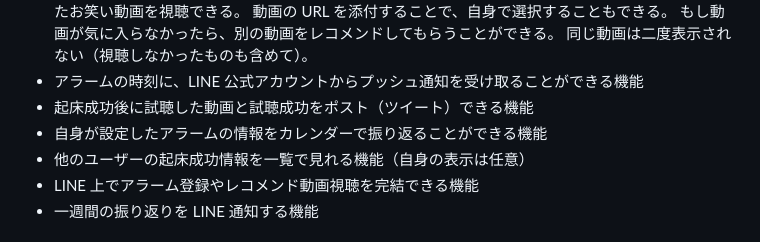
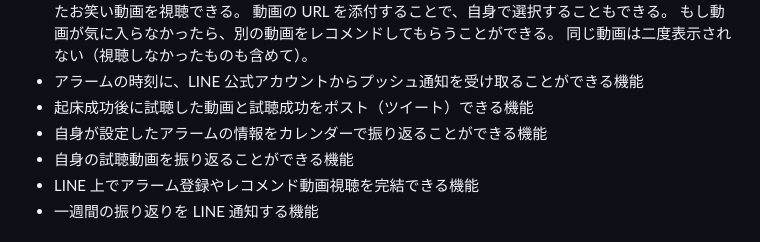
Before and after one commit to 39takagikouta/WaRise., a Markdown page: README.md, the part around the change. GitHub-like rendering.

```diff
--- a/README.md
+++ b/README.md
@@ -80,7 +80,7 @@ https://twitter.com/YA3lrpq2PnRc3ge
 - アラームの時刻に、LINE 公式アカウントからプッシュ通知を受け取ることができる機能
 - 起床成功後に試聴した動画と試聴成功をポスト（ツイート）できる機能
 - 自身が設定したアラームの情報をカレンダーで振り返ることができる機能
-- 他のユーザーの起床成功情報を一覧で見れる機能（自身の表示は任意）
+- 自身の試聴動画を振り返ることができる機能
 - LINE 上でアラーム登録やレコメンド動画視聴を完結できる機能
 - 一週間の振り返りを LINE 通知する機能
 
```
